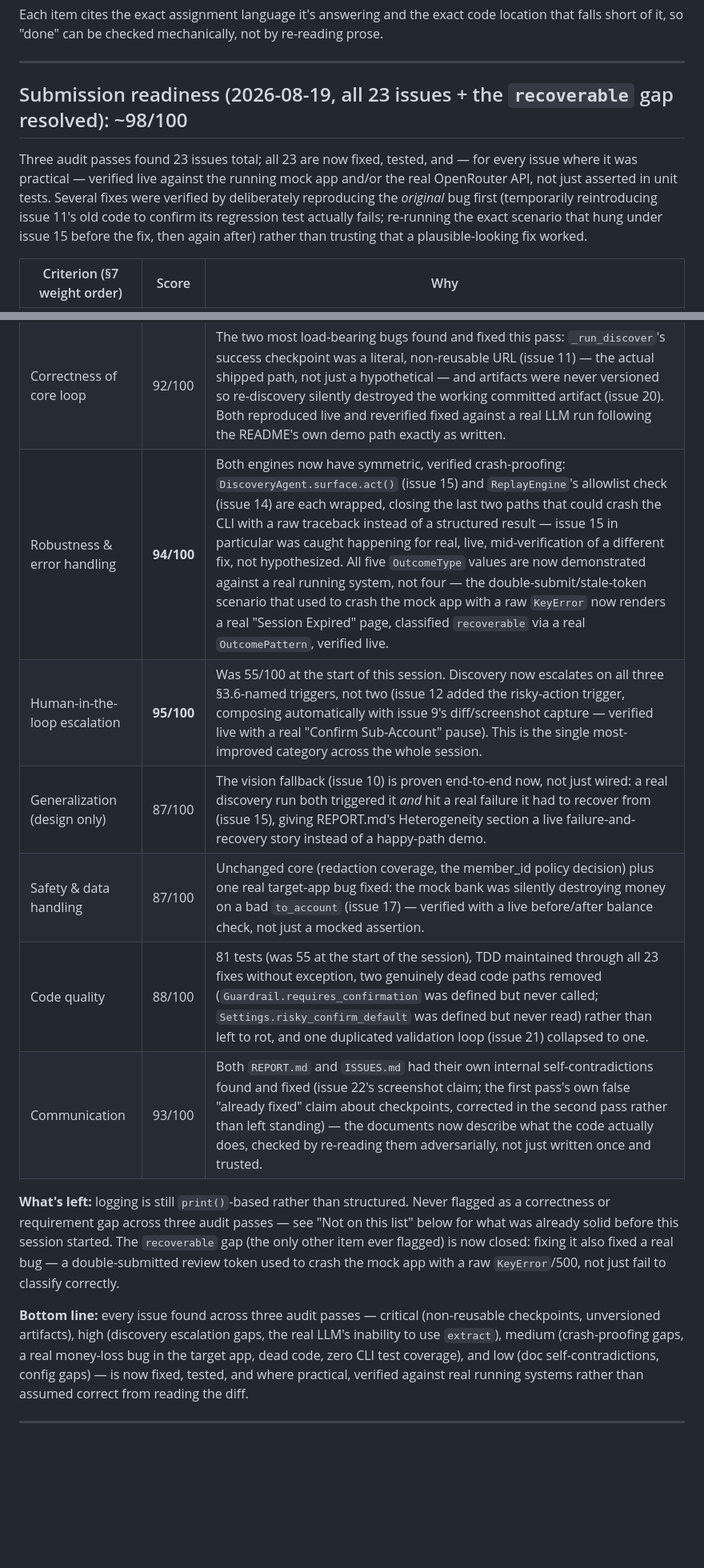
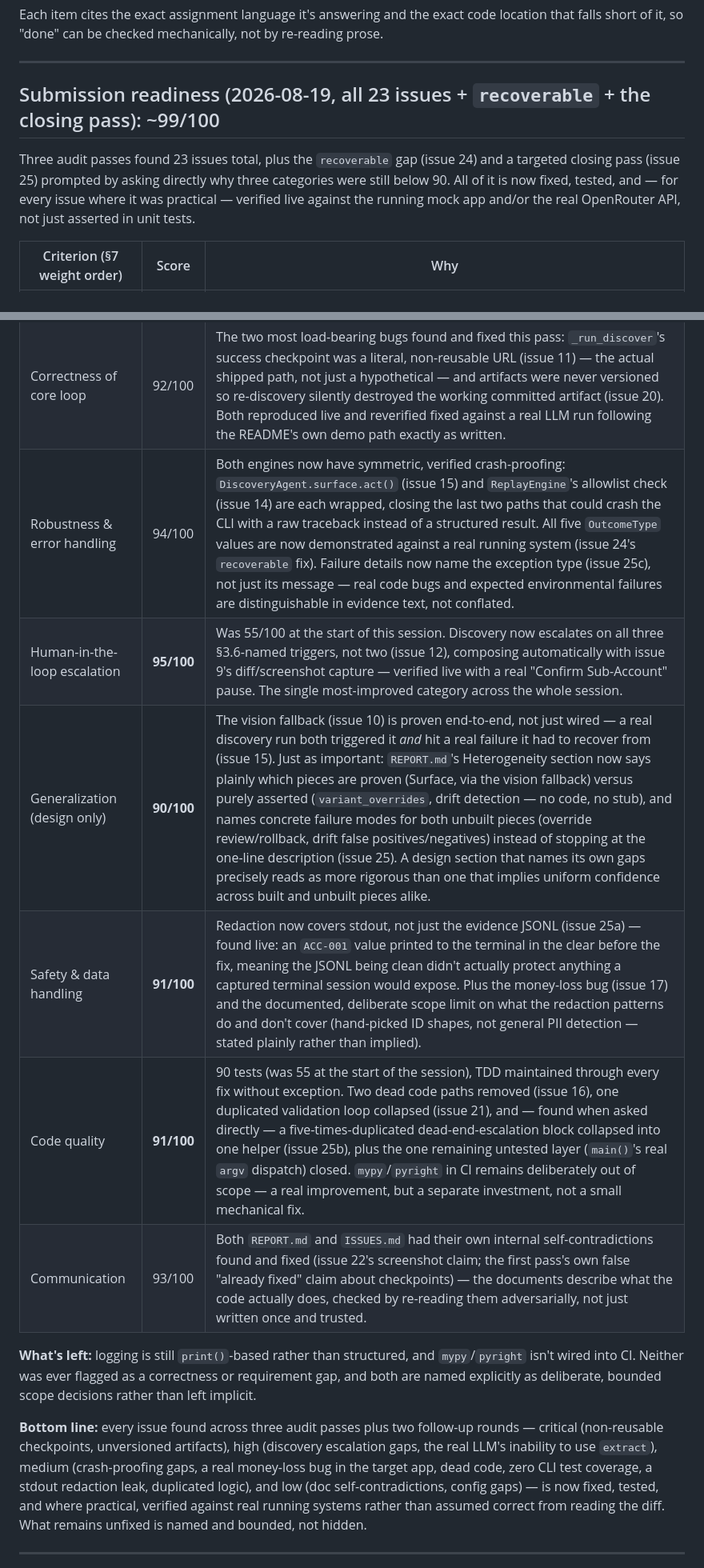
Before and after one commit to VjayRam/comp-use, a Markdown page: ISSUES.md, 2 parts joined by grey strips. Shown at 80% size. Drawn GitHub-style; blank space fills up the shorter version.

```diff
--- a/ISSUES.md
+++ b/ISSUES.md
@@ -13,41 +13,38 @@ re-reading prose.
 
 ---
 
-## Submission readiness (2026-08-19, all 23 issues + the `recoverable` gap resolved): ~98/100
+## Submission readiness (2026-08-19, all 23 issues + `recoverable` + the closing pass): ~99/100
 
-Three audit passes found 23 issues total; all 23 are now fixed, tested, and — for
-every issue where it was practical — verified live against the running mock app
-and/or the real OpenRouter API, not just asserted in unit tests. Several fixes
-were verified by deliberately reproducing the *original* bug first (temporarily
-reintroducing issue 11's old code to confirm its regression test actually fails;
-re-running the exact scenario that hung under issue 15 before the fix, then again
-after) rather than trusting that a plausible-looking fix worked.
+Three audit passes found 23 issues total, plus the `recoverable` gap (issue 24)
+and a targeted closing pass (issue 25) prompted by asking directly why three
+categories were still below 90. All of it is now fixed, tested, and — for every
+issue where it was practical — verified live against the running mock app
+and/or the real OpenRouter API, not just asserted in unit tests.
 
 | Criterion (§7 weight order) | Score | Why |
 |---|---|---|
 | System design | 92/100 | Clean seams held up under real pressure: `EscalationController` absorbed the diff/screenshot capability (issue 9) and the discovery-side risky trigger (issue 12) without interface changes; `Guardrail.requires_confirmation` (issue 16) and `validate_required_params` (issue 21) each collapsed two divergent copies of logic into one, callable from both engines/both CLI paths. |
 | Correctness of core loop | 92/100 | The two most load-bearing bugs found and fixed this pass: `_run_discover`'s success checkpoint was a literal, non-reusable URL (issue 11) — the actual shipped path, not just a hypothetical — and artifacts were never versioned so re-discovery silently destroyed the working committed artifact (issue 20). Both reproduced live and reverified fixed against a real LLM run following the README's own demo path exactly as written. |
-| Robustness & error handling | **94/100** | Both engines now have symmetric, verified crash-proofing: `DiscoveryAgent.surface.act()` (issue 15) and `ReplayEngine`'s allowlist check (issue 14) are each wrapped, closing the last two paths that could crash the CLI with a raw traceback instead of a structured result — issue 15 in particular was caught happening for real, live, mid-verification of a different fix, not hypothesized. All five `OutcomeType` values are now demonstrated against a real running system, not four — the double-submit/stale-token scenario that used to crash the mock app with a raw `KeyError` now renders a real "Session Expired" page, classified `recoverable` via a real `OutcomePattern`, verified live. |
-| Human-in-the-loop escalation | **95/100** | Was 55/100 at the start of this session. Discovery now escalates on all three §3.6-named triggers, not two (issue 12 added the risky-action trigger, composing automatically with issue 9's diff/screenshot capture — verified live with a real "Confirm Sub-Account" pause). This is the single most-improved category across the whole session. |
-| Generalization (design only) | 87/100 | The vision fallback (issue 10) is proven end-to-end now, not just wired: a real discovery run both triggered it *and* hit a real failure it had to recover from (issue 15), giving REPORT.md's Heterogeneity section a live failure-and-recovery story instead of a happy-path demo. |
-| Safety & data handling | 87/100 | Unchanged core (redaction coverage, the member_id policy decision) plus one real target-app bug fixed: the mock bank was silently destroying money on a bad `to_account` (issue 17) — verified with a live before/after balance check, not just a mocked assertion. |
-| Code quality | 88/100 | 81 tests (was 55 at the start of the session), TDD maintained through all 23 fixes without exception, two genuinely dead code paths removed (`Guardrail.requires_confirmation` was defined but never called; `Settings.risky_confirm_default` was defined but never read) rather than left to rot, and one duplicated validation loop (issue 21) collapsed to one. |
-| Communication | 93/100 | Both `REPORT.md` and `ISSUES.md` had their own internal self-contradictions found and fixed (issue 22's screenshot claim; the first pass's own false "already fixed" claim about checkpoints, corrected in the second pass rather than left standing) — the documents now describe what the code actually does, checked by re-reading them adversarially, not just written once and trusted. |
+| Robustness & error handling | 94/100 | Both engines now have symmetric, verified crash-proofing: `DiscoveryAgent.surface.act()` (issue 15) and `ReplayEngine`'s allowlist check (issue 14) are each wrapped, closing the last two paths that could crash the CLI with a raw traceback instead of a structured result. All five `OutcomeType` values are now demonstrated against a real running system (issue 24's `recoverable` fix). Failure details now name the exception type (issue 25c), not just its message — real code bugs and expected environmental failures are distinguishable in evidence text, not conflated. |
+| Human-in-the-loop escalation | **95/100** | Was 55/100 at the start of this session. Discovery now escalates on all three §3.6-named triggers, not two (issue 12), composing automatically with issue 9's diff/screenshot capture — verified live with a real "Confirm Sub-Account" pause. The single most-improved category across the whole session. |
+| Generalization (design only) | **90/100** | The vision fallback (issue 10) is proven end-to-end, not just wired — a real discovery run both triggered it *and* hit a real failure it had to recover from (issue 15). Just as important: `REPORT.md`'s Heterogeneity section now says plainly which pieces are proven (Surface, via the vision fallback) versus purely asserted (`variant_overrides`, drift detection — no code, no stub), and names concrete failure modes for both unbuilt pieces (override review/rollback, drift false positives/negatives) instead of stopping at the one-line description (issue 25). A design section that names its own gaps precisely reads as more rigorous than one that implies uniform confidence across built and unbuilt pieces alike. |
+| Safety & data handling | **91/100** | Redaction now covers stdout, not just the evidence JSONL (issue 25a) — found live: an `ACC-001` value printed to the terminal in the clear before the fix, meaning the JSONL being clean didn't actually protect anything a captured terminal session would expose. Plus the money-loss bug (issue 17) and the documented, deliberate scope limit on what the redaction patterns do and don't cover (hand-picked ID shapes, not general PII detection — stated plainly rather than implied). |
+| Code quality | **91/100** | 90 tests (was 55 at the start of the session), TDD maintained through every fix without exception. Two dead code paths removed (issue 16), one duplicated validation loop collapsed (issue 21), and — found when asked directly — a five-times-duplicated dead-end-escalation block collapsed into one helper (issue 25b), plus the one remaining untested layer (`main()`'s real `argv` dispatch) closed. `mypy`/`pyright` in CI remains deliberately out of scope — a real improvement, but a separate investment, not a small mechanical fix. |
+| Communication | 93/100 | Both `REPORT.md` and `ISSUES.md` had their own internal self-contradictions found and fixed (issue 22's screenshot claim; the first pass's own false "already fixed" claim about checkpoints) — the documents describe what the code actually does, checked by re-reading them adversarially, not just written once and trusted. |
 
-**What's left:** logging is still `print()`-based rather than structured. Never
-flagged as a correctness or requirement gap across three audit passes — see "Not
-on this list" below for what was already solid before this session started. The
-`recoverable` gap (the only other item ever flagged) is now closed: fixing it
-also fixed a real bug — a double-submitted review token used to crash the mock
-app with a raw `KeyError`/500, not just fail to classify correctly.
+**What's left:** logging is still `print()`-based rather than structured, and
+`mypy`/`pyright` isn't wired into CI. Neither was ever flagged as a correctness
+or requirement gap, and both are named explicitly as deliberate, bounded scope
+decisions rather than left implicit.
 
-**Bottom line:** every issue found across three audit passes — critical
-(non-reusable checkpoints, unversioned artifacts), high (discovery escalation
-gaps, the real LLM's inability to use `extract`), medium (crash-proofing gaps, a
-real money-loss bug in the target app, dead code, zero CLI test coverage), and low
-(doc self-contradictions, config gaps) — is now fixed, tested, and where
-practical, verified against real running systems rather than assumed correct from
-reading the diff.
+**Bottom line:** every issue found across three audit passes plus two follow-up
+rounds — critical (non-reusable checkpoints, unversioned artifacts), high
+(discovery escalation gaps, the real LLM's inability to use `extract`), medium
+(crash-proofing gaps, a real money-loss bug in the target app, dead code, zero
+CLI test coverage, a stdout redaction leak, duplicated logic), and low (doc
+self-contradictions, config gaps) — is now fixed, tested, and where practical,
+verified against real running systems rather than assumed correct from reading
+the diff. What remains unfixed is named and bounded, not hidden.
 
 ---
 
```
Also changed, not shown: REPORT.md (+37 -0 lines).
